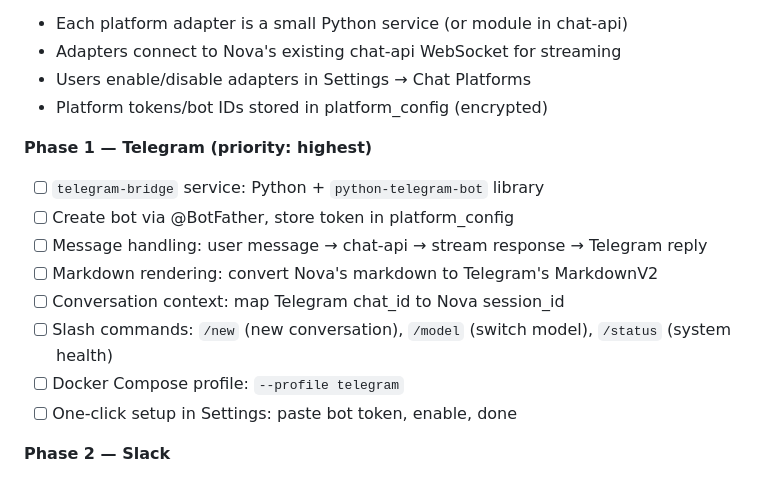
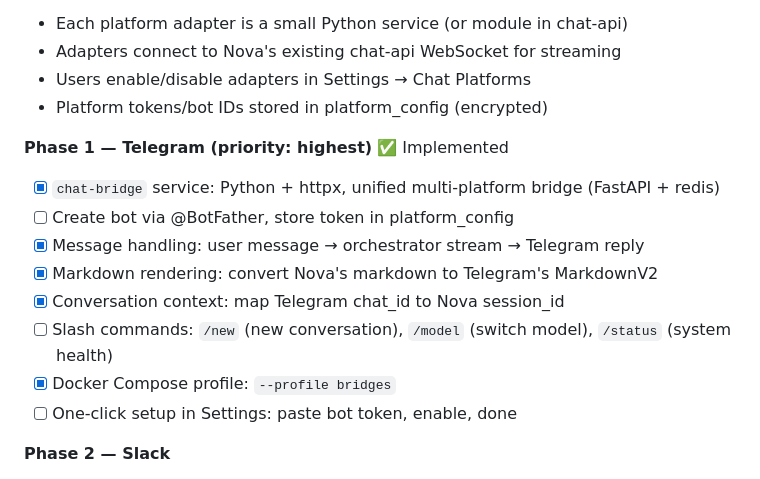
Before and after one commit to arialabs/nova, a Markdown page: docs/roadmap.md, the part around the change. Drawn GitHub-style.

```diff
--- a/docs/roadmap.md
+++ b/docs/roadmap.md
@@ -1709,14 +1709,14 @@ Allow users to interact with Nova through their preferred messaging platform ins
 - Users enable/disable adapters in Settings → Chat Platforms
 - Platform tokens/bot IDs stored in platform_config (encrypted)
 
-**Phase 1 — Telegram (priority: highest)**
-- [ ] `telegram-bridge` service: Python + `python-telegram-bot` library
+**Phase 1 — Telegram (priority: highest)** ✅ Implemented
+- [x] `chat-bridge` service: Python + httpx, unified multi-platform bridge (FastAPI + redis)
 - [ ] Create bot via @BotFather, store token in platform_config
-- [ ] Message handling: user message → chat-api → stream response → Telegram reply
-- [ ] Markdown rendering: convert Nova's markdown to Telegram's MarkdownV2
-- [ ] Conversation context: map Telegram chat_id to Nova session_id
+- [x] Message handling: user message → orchestrator stream → Telegram reply
+- [x] Markdown rendering: convert Nova's markdown to Telegram's MarkdownV2
+- [x] Conversation context: map Telegram chat_id to Nova session_id
 - [ ] Slash commands: `/new` (new conversation), `/model` (switch model), `/status` (system health)
-- [ ] Docker Compose profile: `--profile telegram`
+- [x] Docker Compose profile: `--profile bridges`
 - [ ] One-click setup in Settings: paste bot token, enable, done
 
 **Phase 2 — Slack**
```
Also changed, not shown: CLAUDE.md (+3 -2 lines).
